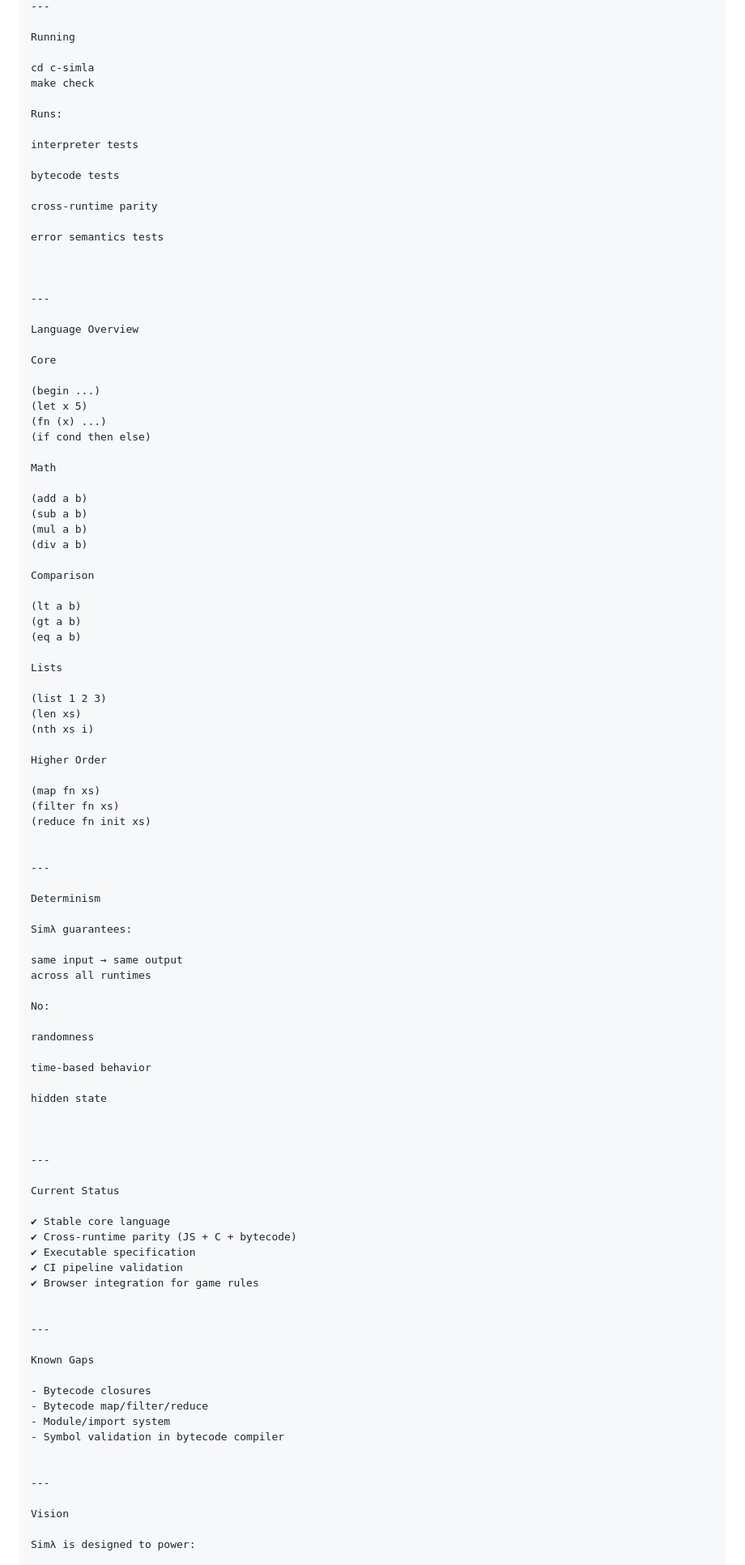
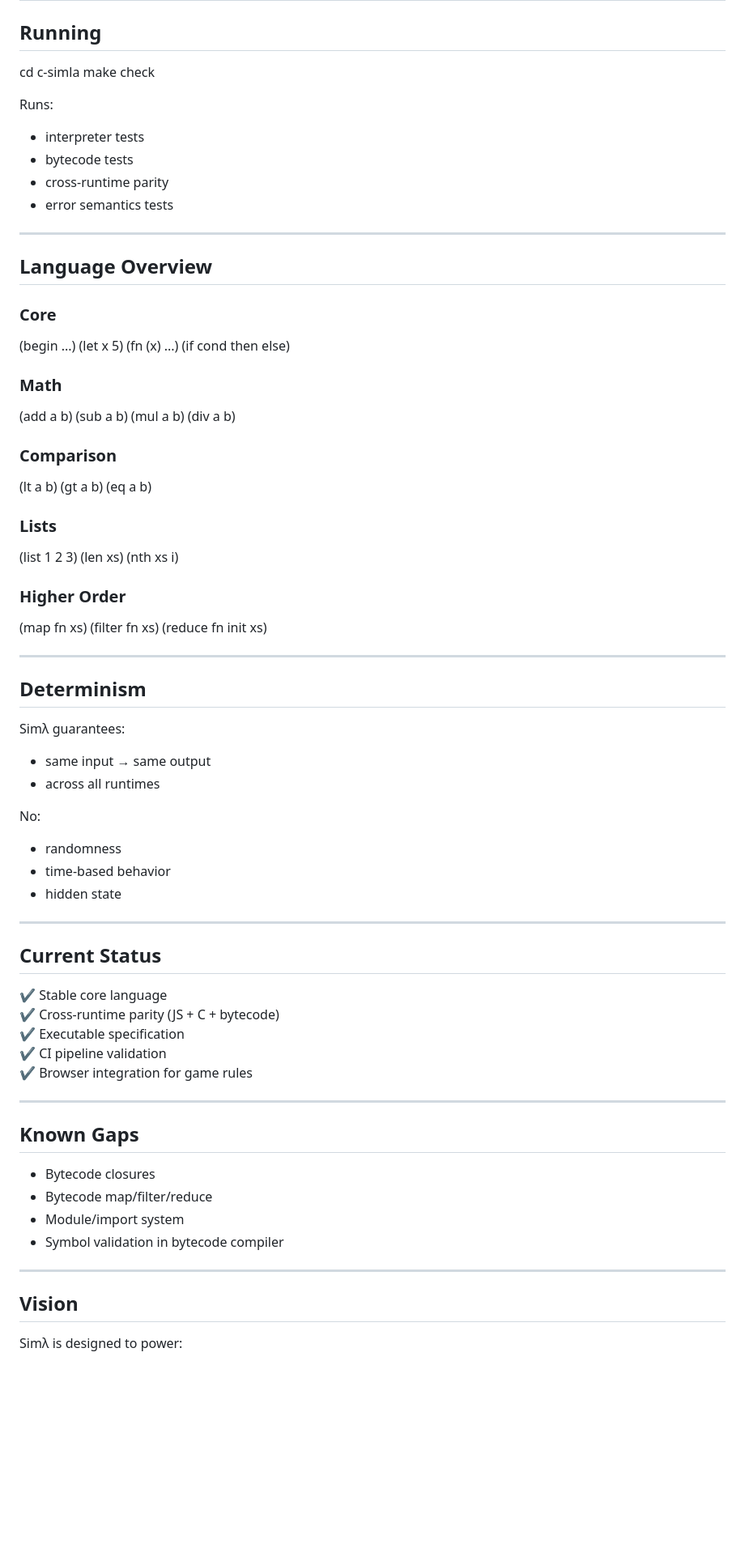
Before and after one commit to BronBron-Commits/Simla, a Markdown page: README.md, the part around one of its changes. Shown at 81% size. Rendered like a GitHub page; blank space fills up the shorter version.

```diff
--- a/README.md
+++ b/README.md
@@ -109,81 +100,71 @@ docs/
 ---
 
-Running
+## Running
 
 cd c-simla
 make check
 
 Runs:
 
-interpreter tests
-
-bytecode tests
-
-cross-runtime parity
-
-error semantics tests
-
-
+- interpreter tests
+- bytecode tests
+- cross-runtime parity
+- error semantics tests
 
 ---
 
-Language Overview
+## Language Overview
 
-Core
+### Core
 
 (begin ...)
 (let x 5)
 (fn (x) ...)
 (if cond then else)
 
-Math
+### Math
 
 (add a b)
 (sub a b)
 (mul a b)
 (div a b)
 
-Comparison
+### Comparison
 
 (lt a b)
 (gt a b)
 (eq a b)
 
-Lists
+### Lists
 
 (list 1 2 3)
 (len xs)
 (nth xs i)
 
-Higher Order
+### Higher Order
 
 (map fn xs)
 (filter fn xs)
 (reduce fn init xs)
 
+---
+
+## Determinism
+
+Simλ guarantees:
+
+- same input → same output
+- across all runtimes
+
+No:
+
+- randomness
+- time-based behavior
+- hidden state
 
 ---
 
-Determinism
-
-Simλ guarantees:
-
-same input → same output
-across all runtimes
-
-No:
-
-randomness
-
-time-based behavior
-
-hidden state
-
-
-
----
-
-Current Status
+## Current Status
 
 ✔ Stable core language
 ✔ Cross-runtime parity (JS + C + bytecode)
@@ -191,20 +172,18 @@ Current Status
 ✔ CI pipeline validation
 ✔ Browser integration for game rules
 
-
 ---
 
-Known Gaps
+## Known Gaps
 
 - Bytecode closures
 - Bytecode map/filter/reduce
 - Module/import system
 - Symbol validation in bytecode compiler
 
-
 ---
 
-Vision
+## Vision
 
 Simλ is designed to power:
 
```
Also changed, not shown: other parts of README.md (+31 -46 lines).
